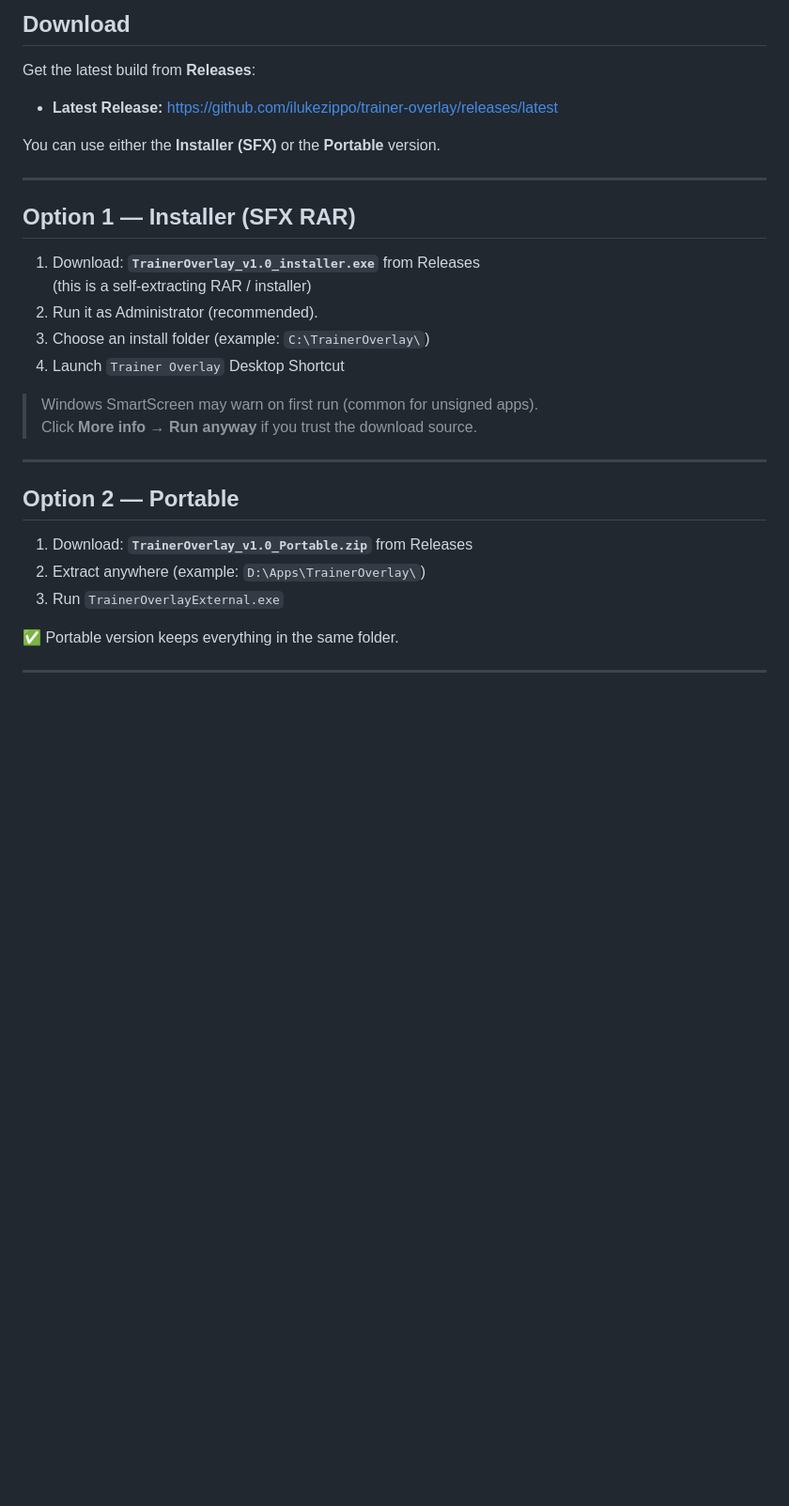
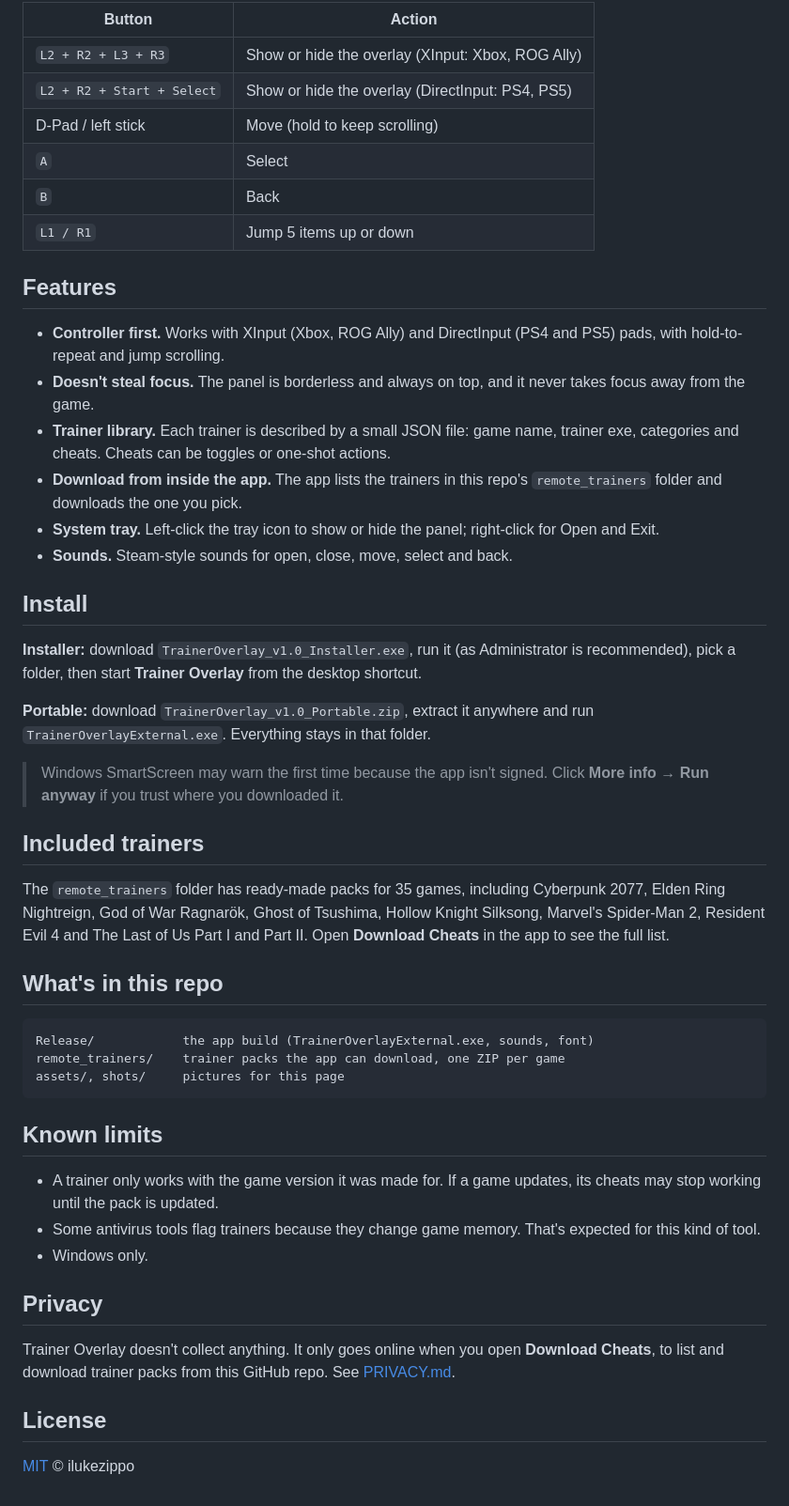
Before and after one commit to ilukezippo/trainer-overlay, a Markdown page: README.md, the part around one of its changes. Shown at 94% size. GitHub-like rendering; blank space fills up the shorter version.

````diff
--- a/README.md
+++ b/README.md
@@ -46,32 +70,52 @@ A lightweight **Windows overlay** for managing and using game trainers with a **
 
-## Download
+| Button | Action |
+|---|---|
+| `L2 + R2 + L3 + R3` | Show or hide the overlay (XInput: Xbox, ROG Ally) |
+| `L2 + R2 + Start + Select` | Show or hide the overlay (DirectInput: PS4, PS5) |
+| D-Pad / left stick | Move (hold to keep scrolling) |
+| `A` | Select |
+| `B` | Back |
+| `L1 / R1` | Jump 5 items up or down |
 
-Get the latest build from **Releases**:
-- **Latest Release:** https://github.com/ilukezippo/trainer-overlay/releases/latest
+## Features
 
-You can use either the **Installer (SFX)** or the **Portable** version.
+- **Controller first.** Works with XInput (Xbox, ROG Ally) and DirectInput (PS4 and PS5) pads, with hold-to-repeat and jump scrolling.
+- **Doesn't steal focus.** The panel is borderless and always on top, and it never takes focus away from the game.
+- **Trainer library.** Each trainer is described by a small JSON file: game name, trainer exe, categories and cheats. Cheats can be toggles or one-shot actions.
+- **Download from inside the app.** The app lists the trainers in this repo's `remote_trainers` folder and downloads the one you pick.
+- **System tray.** Left-click the tray icon to show or hide the panel; right-click for Open and Exit.
+- **Sounds.** Steam-style sounds for open, close, move, select and back.
 
----
+## Install
 
-## Option 1 — Installer (SFX RAR)
+**Installer:** download `TrainerOverlay_v1.0_Installer.exe`, run it (as Administrator is recommended), pick a folder, then start **Trainer Overlay** from the desktop shortcut.
 
-1. Download: **`TrainerOverlay_v1.0_installer.exe`** from Releases
-   (this is a self-extracting RAR / installer)
-2. Run it as Administrator (recommended).
-3. Choose an install folder (example: `C:\TrainerOverlay\`)
-4. Launch `Trainer Overlay` Desktop Shortcut
+**Portable:** download `TrainerOverlay_v1.0_Portable.zip`, extract it anywhere and run `TrainerOverlayExternal.exe`. Everything stays in that folder.
 
-> Windows SmartScreen may warn on first run (common for unsigned apps).
-> Click **More info → Run anyway** if you trust the download source.
+> Windows SmartScreen may warn the first time because the app isn't signed. Click **More info → Run anyway** if you trust where you downloaded it.
 
----
+## Included trainers
 
-## Option 2 — Portable
+The `remote_trainers` folder has ready-made packs for 35 games, including Cyberpunk 2077, Elden Ring Nightreign, God of War Ragnarök, Ghost of Tsushima, Hollow Knight Silksong, Marvel's Spider-Man 2, Resident Evil 4 and The Last of Us Part I and Part II. Open **Download Cheats** in the app to see the full list.
 
-1. Download: **`TrainerOverlay_v1.0_Portable.zip`** from Releases
-2. Extract anywhere (example: `D:\Apps\TrainerOverlay\`)
-3. Run `TrainerOverlayExternal.exe`
+## What's in this repo
 
-✅ Portable version keeps everything in the same folder.
+```
+Release/            the app build (TrainerOverlayExternal.exe, sounds, font)
+remote_trainers/    trainer packs the app can download, one ZIP per game
+assets/, shots/     pictures for this page
+```
 
----
+## Known limits
+
+- A trainer only works with the game version it was made for. If a game updates, its cheats may stop working until the pack is updated.
+- Some antivirus tools flag trainers because they change game memory. That's expected for this kind of tool.
+- Windows only.
+
+## Privacy
+
+Trainer Overlay doesn't collect anything. It only goes online when you open **Download Cheats**, to list and download trainer packs from this GitHub repo. See [PRIVACY.md](PRIVACY.md).
+
+## License
+
+[MIT](LICENSE) © ilukezippo
````
Also changed, not shown: other parts of README.md (+57 -33 lines), CHANGELOG.md (added, +12 -0 lines), PRIVACY.md (added, +7 -0 lines), assets/trainer-overlay.png (added), shots/overlay.png (added), 1 other file.
